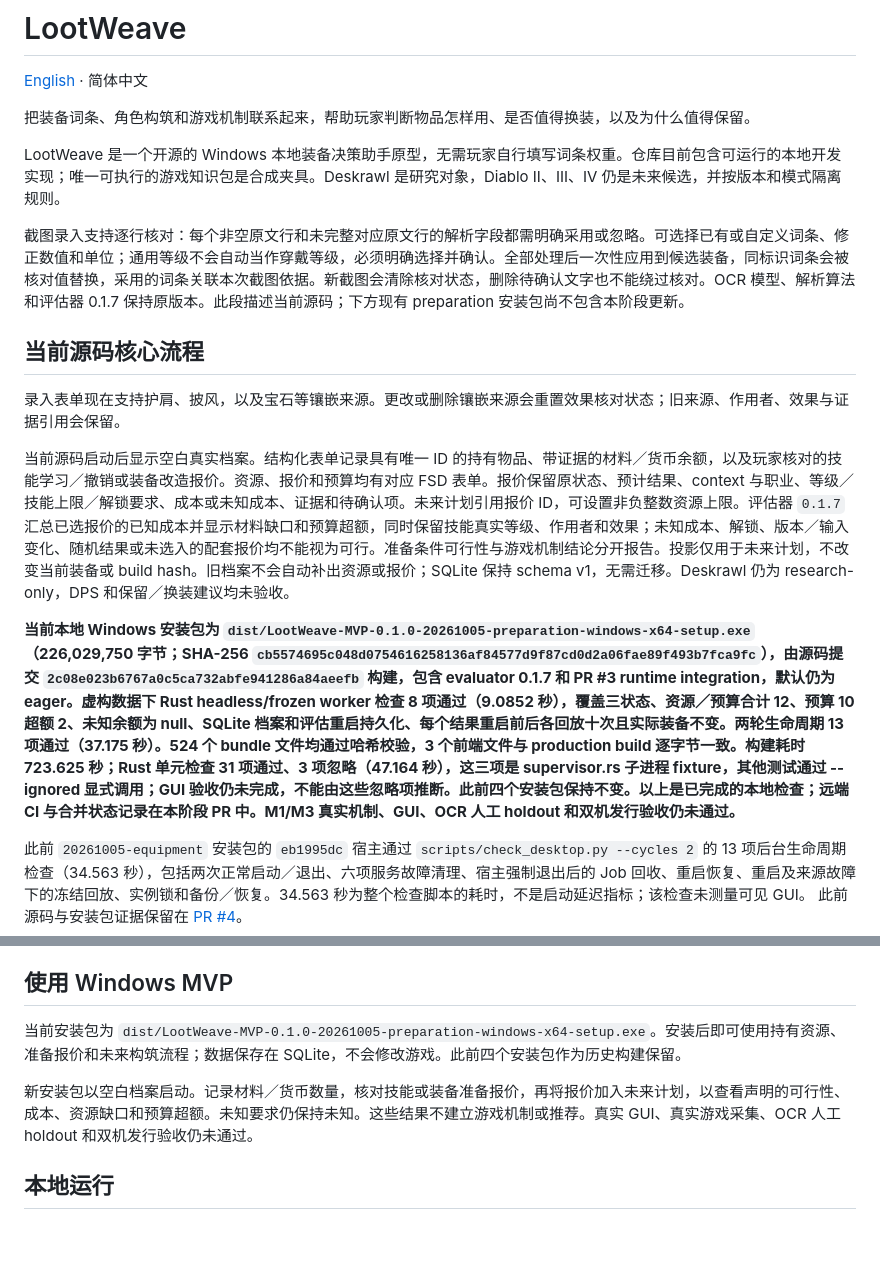
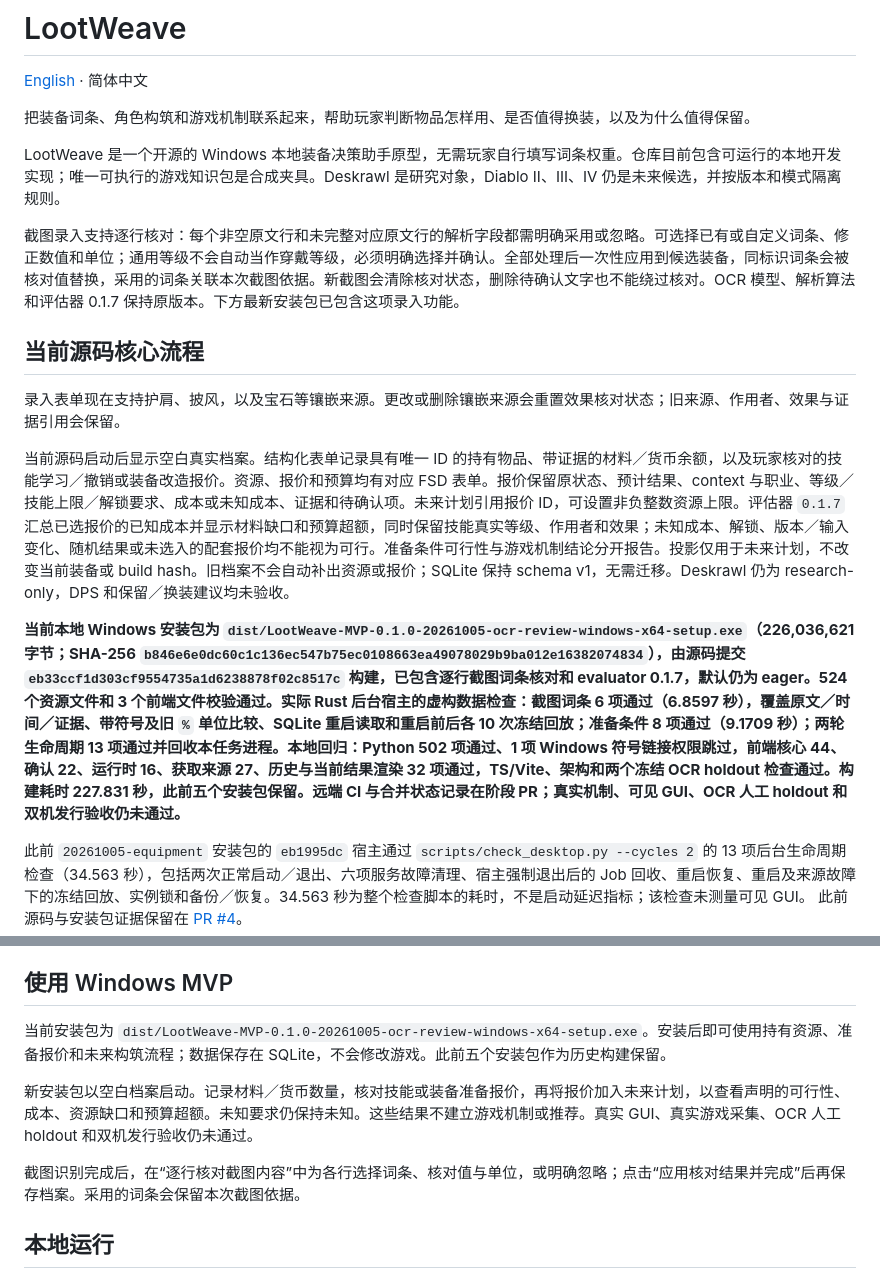
Before and after one commit to schorsch888/LootWeave, a Markdown page: README.zh-CN.md, 2 parts joined by grey strips. Rendered like a GitHub page; blank space fills up the shorter version.

Commit message:
docs: record verified OCR equipment MVP build

```diff
--- a/README.zh-CN.md
+++ b/README.zh-CN.md
@@ -6,7 +6,7 @@
 
 LootWeave 是一个开源的 Windows 本地装备决策助手原型，无需玩家自行填写词条权重。仓库目前包含可运行的本地开发实现；唯一可执行的游戏知识包是合成夹具。Deskrawl 是研究对象，Diablo II、III、IV 仍是未来候选，并按版本和模式隔离规则。
 
-截图录入支持逐行核对：每个非空原文行和未完整对应原文行的解析字段都需明确采用或忽略。可选择已有或自定义词条、修正数值和单位；通用等级不会自动当作穿戴等级，必须明确选择并确认。全部处理后一次性应用到候选装备，同标识词条会被核对值替换，采用的词条关联本次截图依据。新截图会清除核对状态，删除待确认文字也不能绕过核对。OCR 模型、解析算法和评估器 0.1.7 保持原版本。此段描述当前源码；下方现有 preparation 安装包尚不包含本阶段更新。
+截图录入支持逐行核对：每个非空原文行和未完整对应原文行的解析字段都需明确采用或忽略。可选择已有或自定义词条、修正数值和单位；通用等级不会自动当作穿戴等级，必须明确选择并确认。全部处理后一次性应用到候选装备，同标识词条会被核对值替换，采用的词条关联本次截图依据。新截图会清除核对状态，删除待确认文字也不能绕过核对。OCR 模型、解析算法和评估器 0.1.7 保持原版本。下方最新安装包已包含这项录入功能。
 
 ## 当前源码核心流程
 
@@ -14,7 +14,7 @@ LootWeave 是一个开源的 Windows 本地装备决策助手原型，无需玩
 
 当前源码启动后显示空白真实档案。结构化表单记录具有唯一 ID 的持有物品、带证据的材料／货币余额，以及玩家核对的技能学习／撤销或装备改造报价。资源、报价和预算均有对应 FSD 表单。报价保留原状态、预计结果、context 与职业、等级／技能上限／解锁要求、成本或未知成本、证据和待确认项。未来计划引用报价 ID，可设置非负整数资源上限。评估器 `0.1.7` 汇总已选报价的已知成本并显示材料缺口和预算超额，同时保留技能真实等级、作用者和效果；未知成本、解锁、版本／输入变化、随机结果或未选入的配套报价均不能视为可行。准备条件可行性与游戏机制结论分开报告。投影仅用于未来计划，不改变当前装备或 build hash。旧档案不会自动补出资源或报价；SQLite 保持 schema v1，无需迁移。Deskrawl 仍为 research-only，DPS 和保留／换装建议均未验收。
 
-**当前本地 Windows 安装包为 `dist/LootWeave-MVP-0.1.0-20261005-preparation-windows-x64-setup.exe`（226,029,750 字节；SHA-256 `cb5574695c048d0754616258136af84577d9f87cd0d2a06fae89f493b7fca9fc`），由源码提交 `2c08e023b6767a0c5ca732abfe941286a84aeefb` 构建，包含 evaluator 0.1.7 和 PR #3 runtime integration，默认仍为 eager。虚构数据下 Rust headless/frozen worker 检查 8 项通过（9.0852 秒），覆盖三状态、资源／预算合计 12、预算 10 超额 2、未知余额为 null、SQLite 档案和评估重启持久化、每个结果重启前后各回放十次且实际装备不变。两轮生命周期 13 项通过（37.175 秒）。524 个 bundle 文件均通过哈希校验，3 个前端文件与 production build 逐字节一致。构建耗时 723.625 秒；Rust 单元检查 31 项通过、3 项忽略（47.164 秒），这三项是 supervisor.rs 子进程 fixture，其他测试通过 --ignored 显式调用；GUI 验收仍未完成，不能由这些忽略项推断。此前四个安装包保持不变。以上是已完成的本地检查；远端 CI 与合并状态记录在本阶段 PR 中。M1/M3 真实机制、GUI、OCR 人工 holdout 和双机发行验收仍未通过。**
+**当前本地 Windows 安装包为 `dist/LootWeave-MVP-0.1.0-20261005-ocr-review-windows-x64-setup.exe`（226,036,621 字节；SHA-256 `b846e6e0dc60c1c136ec547b75ec0108663ea49078029b9ba012e16382074834`），由源码提交 `eb33ccf1d303cf9554735a1d6238878f02c8517c` 构建，已包含逐行截图词条核对和 evaluator 0.1.7，默认仍为 eager。524 个资源文件和 3 个前端文件校验通过。实际 Rust 后台宿主的虚构数据检查：截图词条 6 项通过（6.8597 秒），覆盖原文／时间／证据、带符号及旧 `%` 单位比较、SQLite 重启读取和重启前后各 10 次冻结回放；准备条件 8 项通过（9.1709 秒）；两轮生命周期 13 项通过并回收本任务进程。本地回归：Python 502 项通过、1 项 Windows 符号链接权限跳过，前端核心 44、确认 22、运行时 16、获取来源 27、历史与当前结果渲染 32 项通过，TS/Vite、架构和两个冻结 OCR holdout 检查通过。构建耗时 227.831 秒，此前五个安装包保留。远端 CI 与合并状态记录在阶段 PR；真实机制、可见 GUI、OCR 人工 holdout 和双机发行验收仍未通过。**
 
 此前 `20261005-equipment` 安装包的 `eb1995dc` 宿主通过 `scripts/check_desktop.py --cycles 2` 的 13 项后台生命周期检查（34.563 秒），包括两次正常启动／退出、六项服务故障清理、宿主强制退出后的 Job 回收、重启恢复、重启及来源故障下的冻结回放、实例锁和备份／恢复。34.563 秒为整个检查脚本的耗时，不是启动延迟指标；该检查未测量可见 GUI。 此前源码与安装包证据保留在 [PR #4](https://github.com/schorsch888/LootWeave/pull/4)。
 
@@ -42,9 +42,11 @@ React/TypeScript 前端按 feature-sliced 目录组织于 `frontend/src/{app,pag
 
 ## 使用 Windows MVP
 
-当前安装包为 `dist/LootWeave-MVP-0.1.0-20261005-preparation-windows-x64-setup.exe`。安装后即可使用持有资源、准备报价和未来构筑流程；数据保存在 SQLite，不会修改游戏。此前四个安装包作为历史构建保留。
+当前安装包为 `dist/LootWeave-MVP-0.1.0-20261005-ocr-review-windows-x64-setup.exe`。安装后即可使用持有资源、准备报价和未来构筑流程；数据保存在 SQLite，不会修改游戏。此前五个安装包作为历史构建保留。
 
 新安装包以空白档案启动。记录材料／货币数量，核对技能或装备准备报价，再将报价加入未来计划，以查看声明的可行性、成本、资源缺口和预算超额。未知要求仍保持未知。这些结果不建立游戏机制或推荐。真实 GUI、真实游戏采集、OCR 人工 holdout 和双机发行验收仍未通过。
+
+截图识别完成后，在“逐行核对截图内容”中为各行选择词条、核对值与单位，或明确忽略；点击“应用核对结果并完成”后再保存档案。采用的词条会保留本次截图依据。
 
 ## 本地运行
 
```
Also changed, not shown: README.md (+3 -3 lines), docs/implementation.md (+8 -2 lines).
